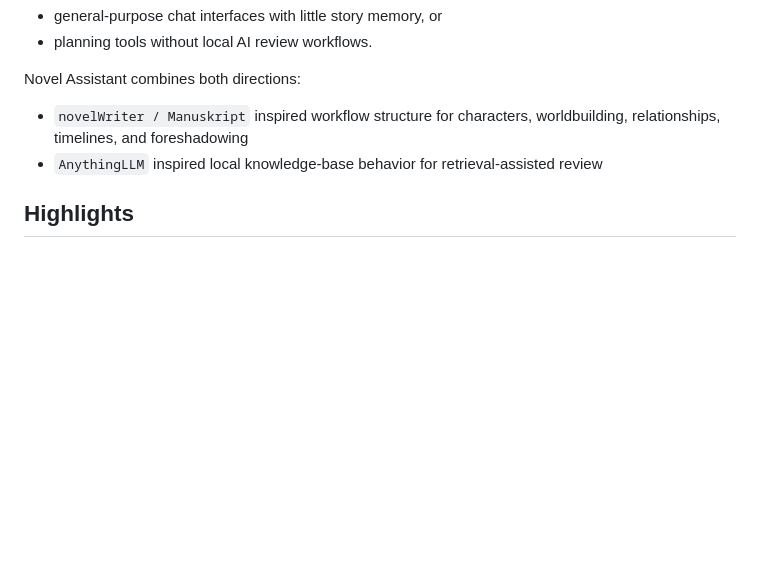
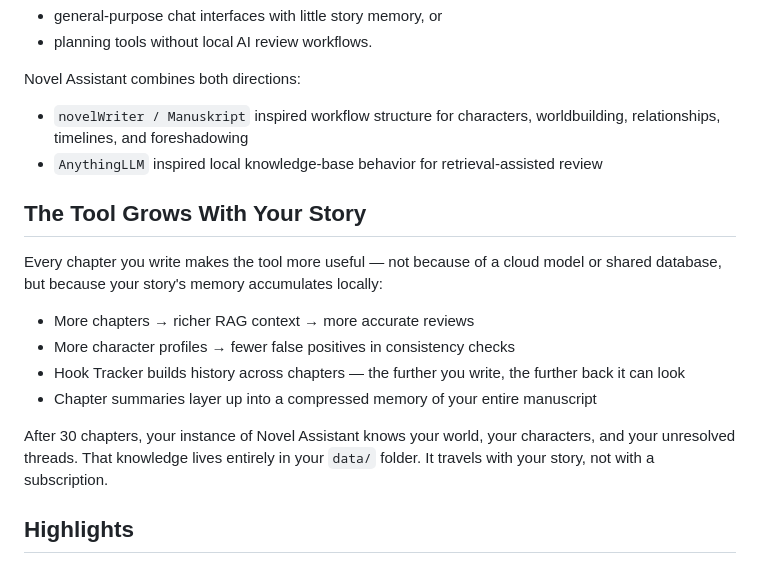
Before and after one commit to easonchiang07-ship-it/novel-assistant, a Markdown page: README.md, the part around the change. GitHub-like rendering; blank space fills up the shorter version.

Commit message:
docs: add "grows with your story" section to README
Co-Authored-By: Claude Sonnet 4.6 <noreply@anthropic.com>

```diff
--- a/README.md
+++ b/README.md
@@ -22,6 +22,17 @@ Novel Assistant combines both directions:
 
 - `novelWriter / Manuskript` inspired workflow structure for characters, worldbuilding, relationships, timelines, and foreshadowing
 - `AnythingLLM` inspired local knowledge-base behavior for retrieval-assisted review
+
+## The Tool Grows With Your Story
+
+Every chapter you write makes the tool more useful — not because of a cloud model or shared database, but because your story's memory accumulates locally:
+
+- More chapters → richer RAG context → more accurate reviews
+- More character profiles → fewer false positives in consistency checks
+- Hook Tracker builds history across chapters — the further you write, the further back it can look
+- Chapter summaries layer up into a compressed memory of your entire manuscript
+
+After 30 chapters, your instance of Novel Assistant knows your world, your characters, and your unresolved threads. That knowledge lives entirely in your `data/` folder. It travels with your story, not with a subscription.
 
 ## Highlights
 
```
Also changed, not shown: README.zh-TW.md (+11 -0 lines).
